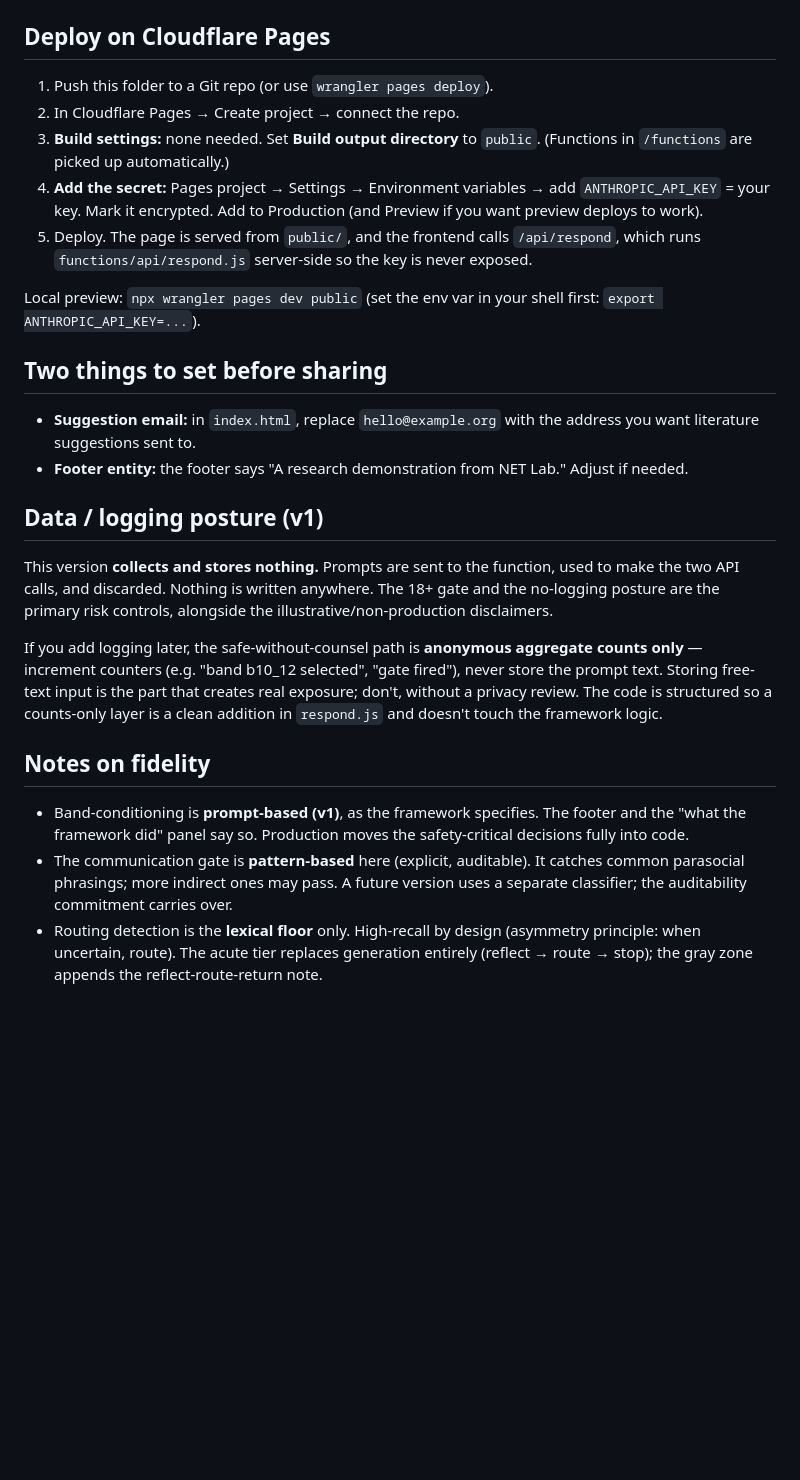
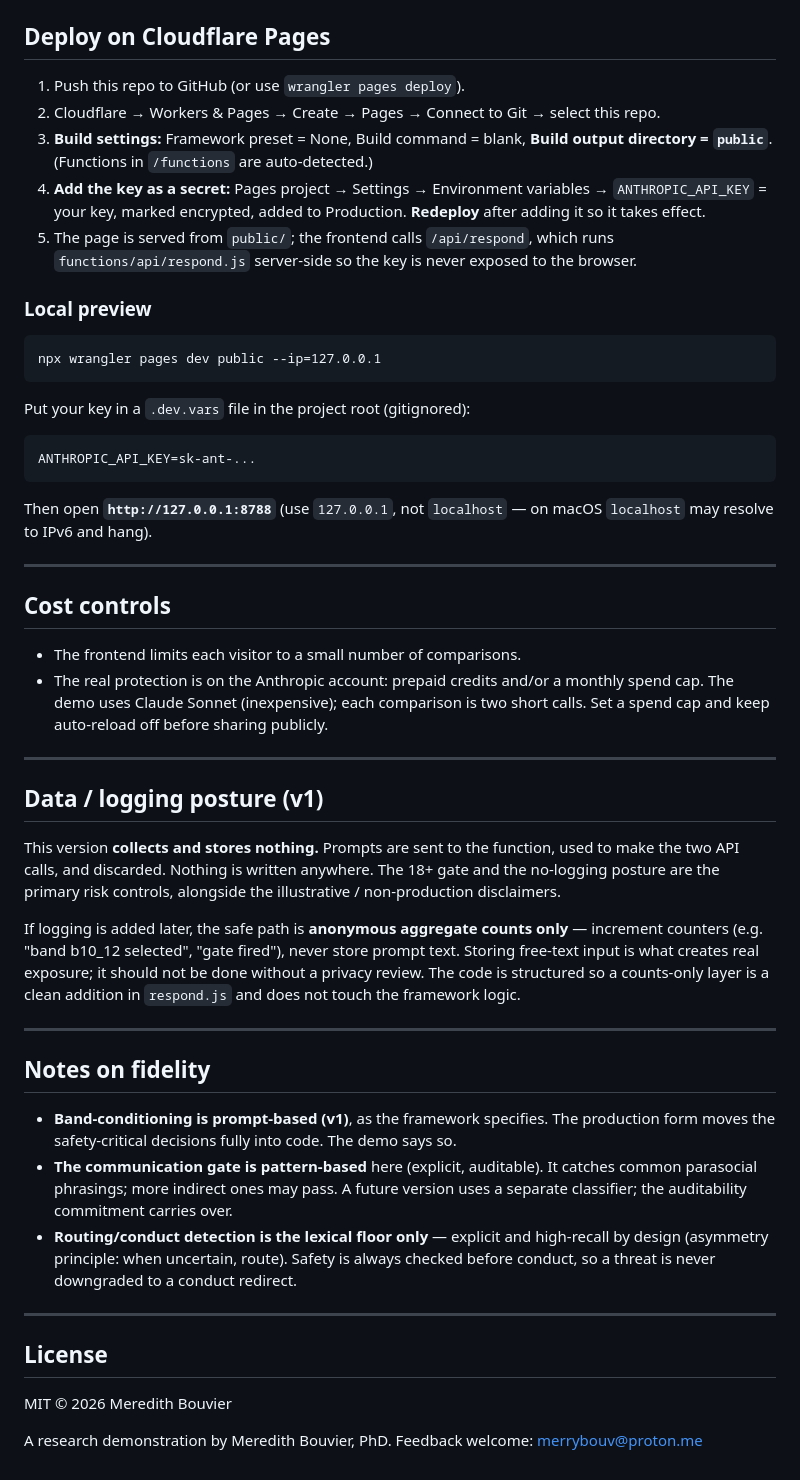
Before and after one commit to merrybouv/Baseline, a Markdown page: README.md, the part around one of its changes. GitHub-like rendering; blank space fills up the shorter version.

````diff
--- a/README.md
+++ b/README.md
@@ -18,47 +88,73 @@ baseline-demo/
 
 ## Deploy on Cloudflare Pages
 
-1. Push this folder to a Git repo (or use `wrangler pages deploy`).
-2. In Cloudflare Pages → Create project → connect the repo.
-3. **Build settings:** none needed. Set **Build output directory** to `public`.
-   (Functions in `/functions` are picked up automatically.)
-4. **Add the secret:** Pages project → Settings → Environment variables →
-   add `ANTHROPIC_API_KEY` = your key. Mark it encrypted. Add to Production
-   (and Preview if you want preview deploys to work).
-5. Deploy. The page is served from `public/`, and the frontend calls `/api/respond`,
-   which runs `functions/api/respond.js` server-side so the key is never exposed.
+1. Push this repo to GitHub (or use `wrangler pages deploy`).
+2. Cloudflare → Workers & Pages → Create → Pages → Connect to Git → select this repo.
+3. **Build settings:** Framework preset = None, Build command = blank,
+   **Build output directory = `public`**. (Functions in `/functions` are auto-detected.)
+4. **Add the key as a secret:** Pages project → Settings → Environment variables →
+   `ANTHROPIC_API_KEY` = your key, marked encrypted, added to Production. **Redeploy**
+   after adding it so it takes effect.
+5. The page is served from `public/`; the frontend calls `/api/respond`, which runs
+   `functions/api/respond.js` server-side so the key is never exposed to the browser.
 
-Local preview: `npx wrangler pages dev public` (set the env var in your shell first:
-`export ANTHROPIC_API_KEY=...`).
+### Local preview
 
-## Two things to set before sharing
+```
+npx wrangler pages dev public --ip=127.0.0.1
+```
 
-- **Suggestion email:** in `index.html`, replace `hello@example.org` with the address
-  you want literature suggestions sent to.
-- **Footer entity:** the footer says "A research demonstration from NET Lab." Adjust
-  if needed.
+Put your key in a `.dev.vars` file in the project root (gitignored):
+
+```
+ANTHROPIC_API_KEY=sk-ant-...
+```
+
+Then open **`http://127.0.0.1:8788`** (use `127.0.0.1`, not `localhost` — on macOS
+`localhost` may resolve to IPv6 and hang).
+
+---
+
+## Cost controls
+
+- The frontend limits each visitor to a small number of comparisons.
+- The real protection is on the Anthropic account: prepaid credits and/or a monthly
+  spend cap. The demo uses Claude Sonnet (inexpensive); each comparison is two short
+  calls. Set a spend cap and keep auto-reload off before sharing publicly.
+
+---
 
 ## Data / logging posture (v1)
 
-This version **collects and stores nothing.** Prompts are sent to the function, used
-to make the two API calls, and discarded. Nothing is written anywhere. The 18+ gate
-and the no-logging posture are the primary risk controls, alongside the
-illustrative/non-production disclaimers.
+This version **collects and stores nothing.** Prompts are sent to the function, used to
+make the two API calls, and discarded. Nothing is written anywhere. The 18+ gate and the
+no-logging posture are the primary risk controls, alongside the illustrative /
+non-production disclaimers.
 
-If you add logging later, the safe-without-counsel path is **anonymous aggregate
-counts only** — increment counters (e.g. "band b10_12 selected", "gate fired"),
-never store the prompt text. Storing free-text input is the part that creates real
-exposure; don't, without a privacy review. The code is structured so a counts-only
-layer is a clean addition in `respond.js` and doesn't touch the framework logic.
+If logging is added later, the safe path is **anonymous aggregate counts only** —
+increment counters (e.g. "band b10_12 selected", "gate fired"), never store prompt text.
+Storing free-text input is what creates real exposure; it should not be done without a
+privacy review. The code is structured so a counts-only layer is a clean addition in
+`respond.js` and does not touch the framework logic.
+
+---
 
 ## Notes on fidelity
 
-- Band-conditioning is **prompt-based (v1)**, as the framework specifies. The footer
-  and the "what the framework did" panel say so. Production moves the safety-critical
-  decisions fully into code.
-- The communication gate is **pattern-based** here (explicit, auditable). It catches
+- **Band-conditioning is prompt-based (v1)**, as the framework specifies. The production
+  form moves the safety-critical decisions fully into code. The demo says so.
+- **The communication gate is pattern-based** here (explicit, auditable). It catches
   common parasocial phrasings; more indirect ones may pass. A future version uses a
   separate classifier; the auditability commitment carries over.
-- Routing detection is the **lexical floor** only. High-recall by design (asymmetry
-  principle: when uncertain, route). The acute tier replaces generation entirely
-  (reflect → route → stop); the gray zone appends the reflect-route-return note.
+- **Routing/conduct detection is the lexical floor only** — explicit and high-recall by
+  design (asymmetry principle: when uncertain, route). Safety is always checked before
+  conduct, so a threat is never downgraded to a conduct redirect.
+
+---
+
+## License
+
+MIT © 2026 Meredith Bouvier
+
+A research demonstration by Meredith Bouvier, PhD. Feedback welcome:
+merrybouv@proton.me
````
Also changed, not shown: other parts of README.md (+77 -7 lines).
